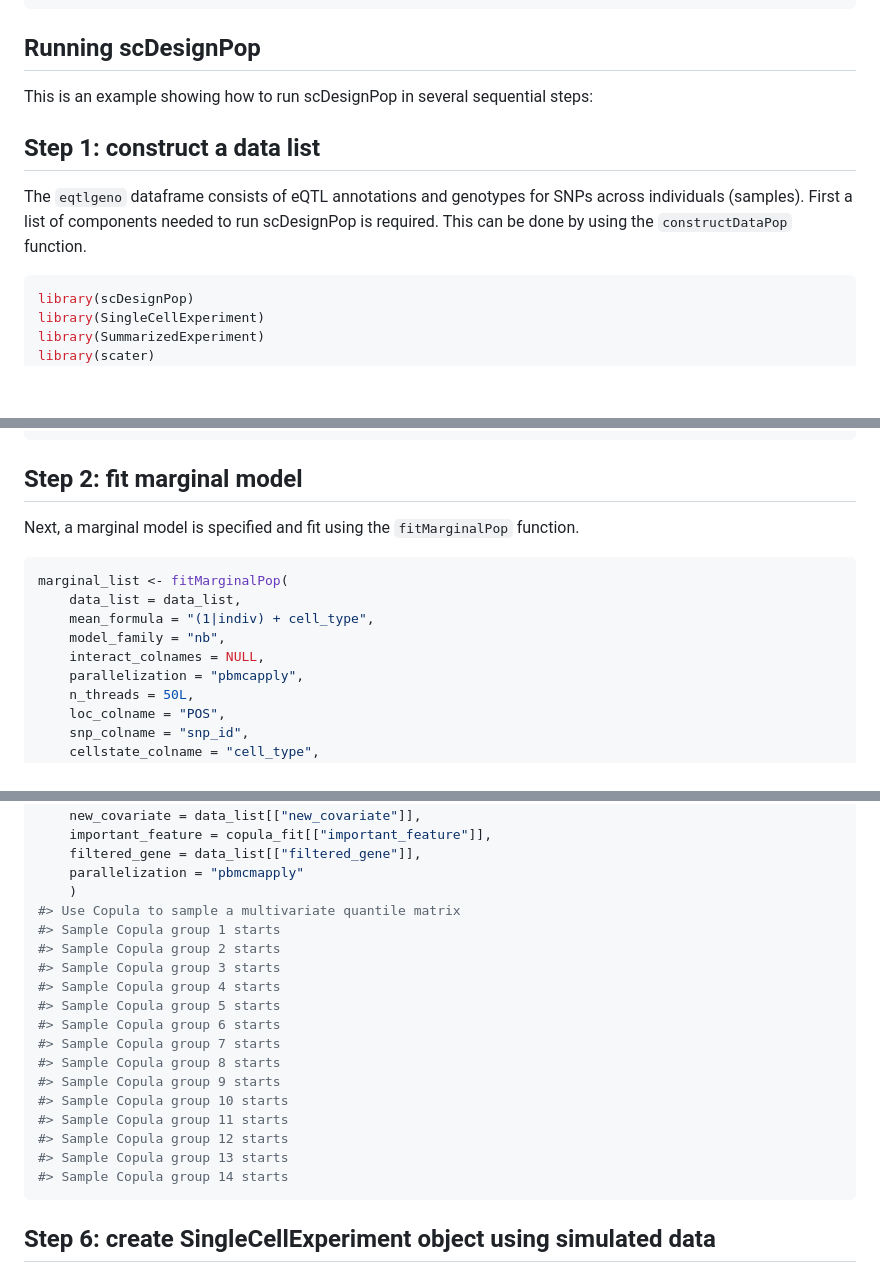
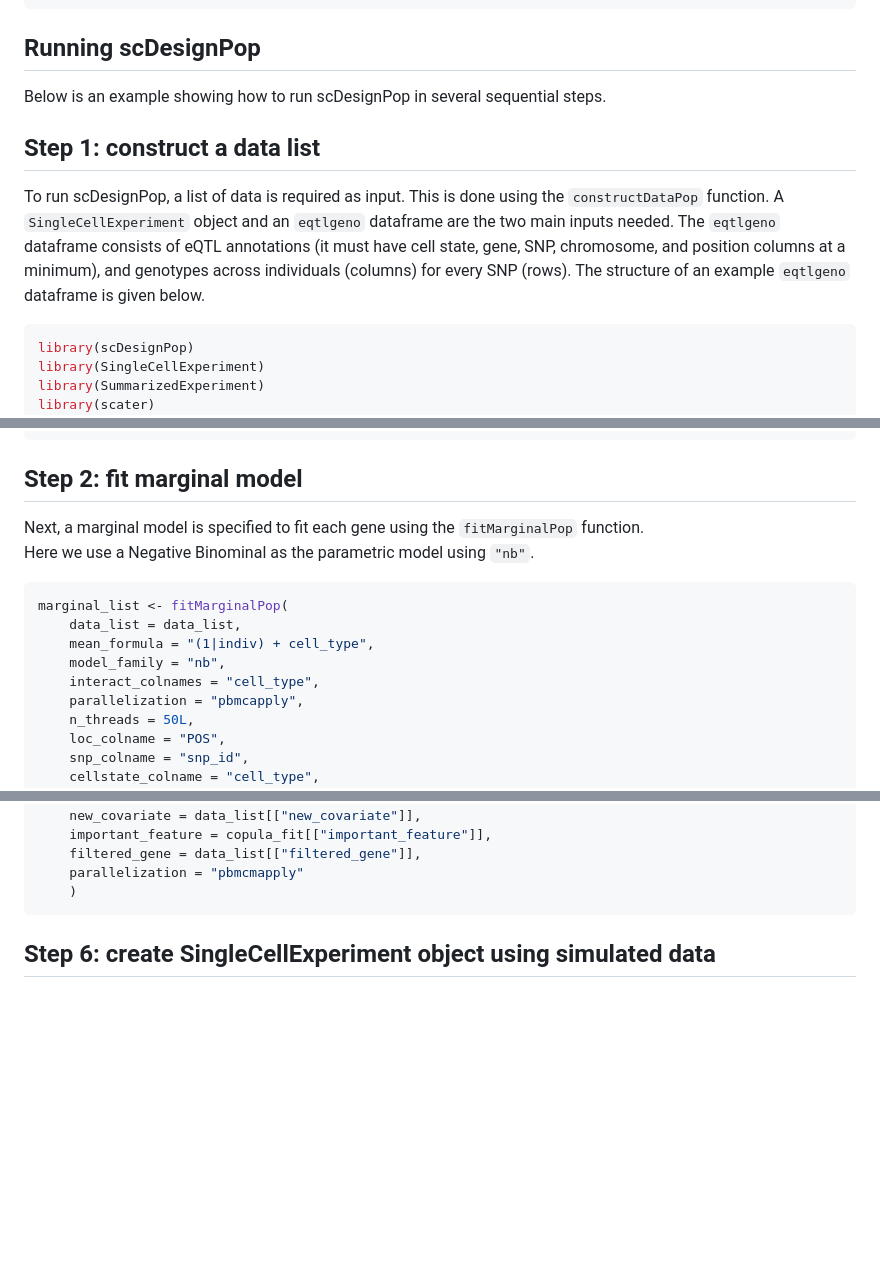
Before and after one commit to chrisycd/scDesignPop, a Markdown page: README.md, 3 parts joined by grey strips. GitHub-like rendering; blank space fills up the shorter version.

````diff
--- a/README.md
+++ b/README.md
@@ -21,15 +21,18 @@ remotes::install_github("chrisycd/scDesignPop")
 
 ## Running scDesignPop
 
-This is an example showing how to run scDesignPop in several sequential
-steps:
+Below is an example showing how to run scDesignPop in several sequential
+steps.
 
 ## Step 1: construct a data list
 
-The `eqtlgeno` dataframe consists of eQTL annotations and genotypes for
-SNPs across individuals (samples). First a list of components needed to
-run scDesignPop is required. This can be done by using the
-`constructDataPop` function.
+To run scDesignPop, a list of data is required as input. This is done
+using the `constructDataPop` function. A `SingleCellExperiment` object
+and an `eqtlgeno` dataframe are the two main inputs needed. The
+`eqtlgeno` dataframe consists of eQTL annotations (it must have cell
+state, gene, SNP, chromosome, and position columns at a minimum), and
+genotypes across individuals (columns) for every SNP (rows). The
+structure of an example `eqtlgeno` dataframe is given below.
 
 ``` r
 library(scDesignPop)
@@ -87,15 +90,16 @@ data_list <- constructDataPop(
 
 ## Step 2: fit marginal model
 
-Next, a marginal model is specified and fit using the `fitMarginalPop`
-function.
+Next, a marginal model is specified to fit each gene using the
+`fitMarginalPop` function.
+Here we use a Negative Binominal as the parametric model using `"nb"`.
 
 ``` r
 marginal_list <- fitMarginalPop(
     data_list = data_list,
     mean_formula = "(1|indiv) + cell_type",
     model_family = "nb",
-    interact_colnames = NULL,
+    interact_colnames = "cell_type",
     parallelization = "pbmcapply",
     n_threads = 50L,
     loc_colname = "POS",
@@ -192,21 +177,6 @@ newcount_mat <- simuNewPop(
     filtered_gene = data_list[["filtered_gene"]],
     parallelization = "pbmcmapply"
     )
-#> Use Copula to sample a multivariate quantile matrix
-#> Sample Copula group 1 starts
-#> Sample Copula group 2 starts
-#> Sample Copula group 3 starts
-#> Sample Copula group 4 starts
-#> Sample Copula group 5 starts
-#> Sample Copula group 6 starts
-#> Sample Copula group 7 starts
-#> Sample Copula group 8 starts
-#> Sample Copula group 9 starts
-#> Sample Copula group 10 starts
-#> Sample Copula group 11 starts
-#> Sample Copula group 12 starts
-#> Sample Copula group 13 starts
-#> Sample Copula group 14 starts
 ```
 
 ## Step 6: create SingleCellExperiment object using simulated data
````
Also changed, not shown: other parts of README.md (+18 -27 lines), man/figures/README-visualize_umap-1.png (added), 1 other file.
